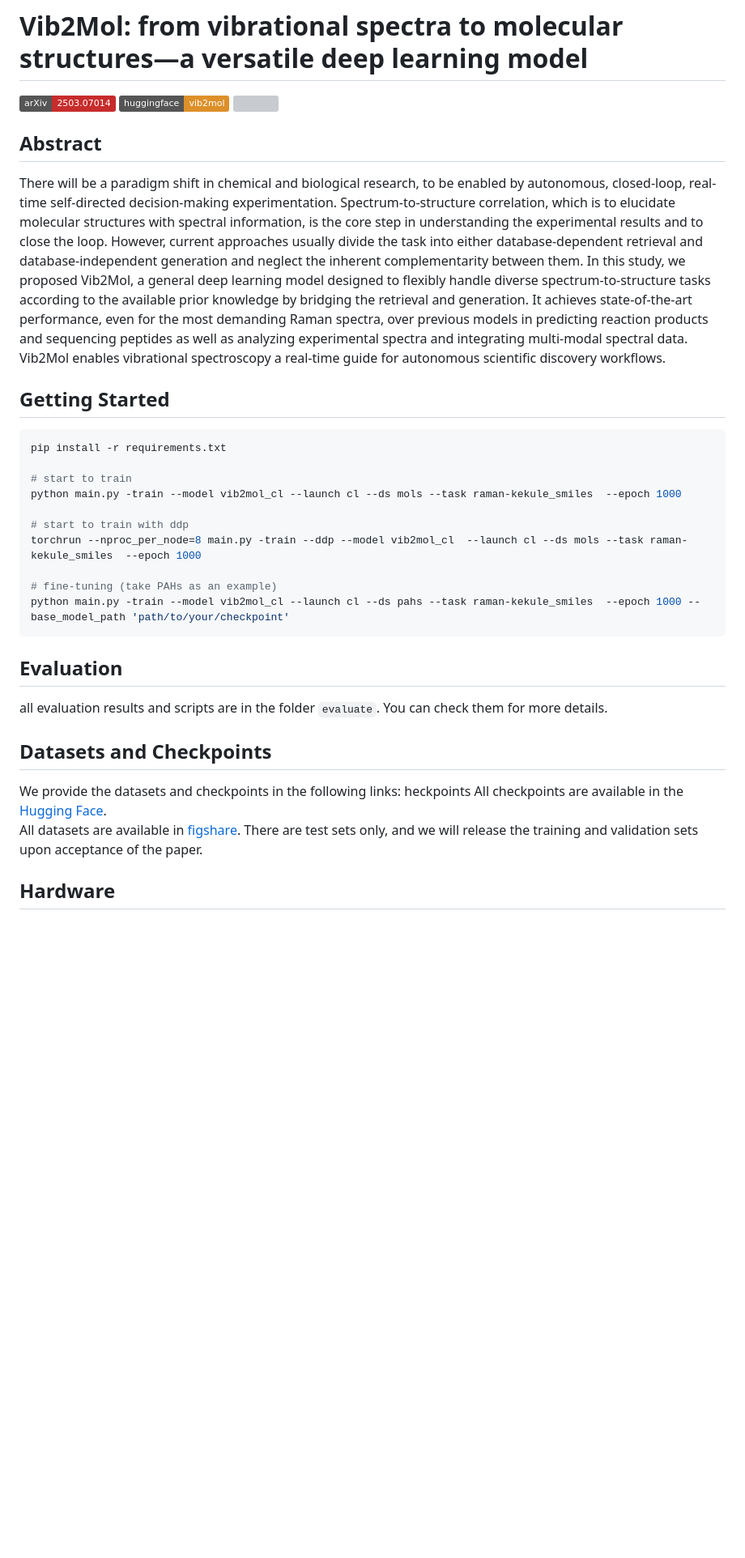
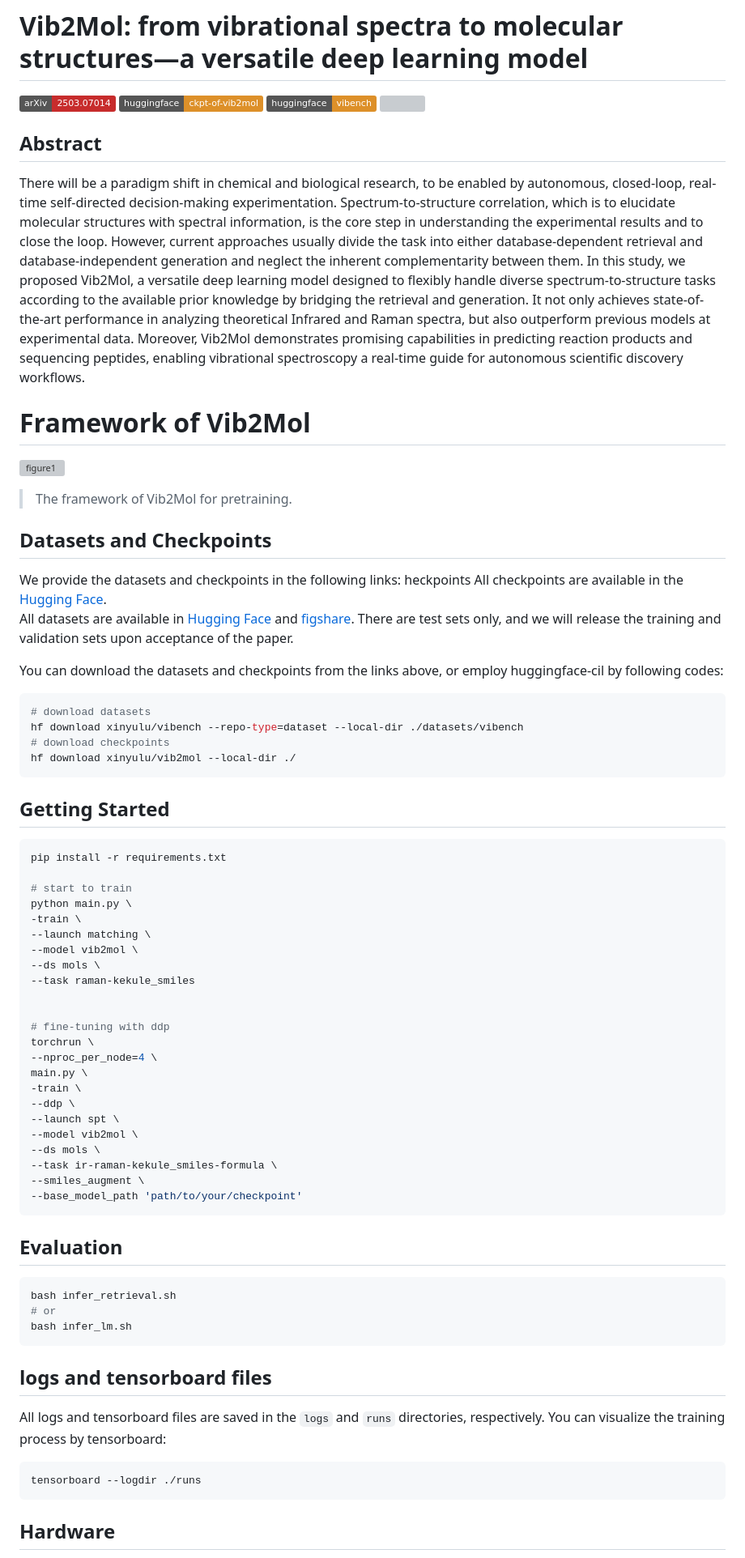
Before and after one commit to X1nyuLu/vib2mol, a Markdown page: README.md, the part around one of its changes. Shown at 81% size. GitHub-like rendering; badges without logos; blank space fills up the shorter version; grey boxes are pictures that could not be loaded.

````diff
--- a/README.md
+++ b/README.md
@@ -1,10 +1,29 @@
 # Vib2Mol: from vibrational spectra to molecular structures—a versatile deep learning model
 [![arXiv](https://img.shields.io/badge/arXiv-2503.07014-c72c2c.svg)](https://arxiv.org/abs/2503.07014)
-[![](https://img.shields.io/badge/huggingface-vib2mol-dd9029)](https://huggingface.co/xinyulu/vib2mol)
+[![](https://img.shields.io/badge/huggingface-ckpt--of--vib2mol-dd9029)](https://huggingface.co/xinyulu/vib2mol)
+[![](https://img.shields.io/badge/huggingface-vibench-dd9029)](https://huggingface.co/datasets/xinyulu/vibench)
 [![](https://img.shields.io/badge/figshare-10.6084/m9.figshare.28579832-2243da)](https://doi.org/10.6084/m9.figshare.28579832)
 
 ## Abstract
-There will be a paradigm shift in chemical and biological research, to be enabled by autonomous, closed-loop, real-time self-directed decision-making experimentation. Spectrum-to-structure correlation, which is to elucidate molecular structures with spectral information, is the core step in understanding the experimental results and to close the loop. However, current approaches usually divide the task into either database-dependent retrieval and database-independent generation and neglect the inherent complementarity between them. In this study, we proposed Vib2Mol, a general deep learning model designed to flexibly handle diverse spectrum-to-structure tasks according to the available prior knowledge by bridging the retrieval and generation. It achieves state-of-the-art performance, even for the most demanding Raman spectra, over previous models in predicting reaction products and sequencing peptides as well as analyzing experimental spectra and integrating multi-modal spectral data. Vib2Mol enables vibrational spectroscopy a real-time guide for autonomous scientific discovery workflows.
+There will be a paradigm shift in chemical and biological research, to be enabled by autonomous, closed-loop, real-time self-directed decision-making experimentation. Spectrum-to-structure correlation, which is to elucidate molecular structures with spectral information, is the core step in understanding the experimental results and to close the loop. However, current approaches usually divide the task into either database-dependent retrieval and database-independent generation and neglect the inherent complementarity between them. In this study, we proposed Vib2Mol, a versatile deep learning model designed to flexibly handle diverse spectrum-to-structure tasks according to the available prior knowledge by bridging the retrieval and generation. It not only achieves state-of-the-art performance in analyzing theoretical Infrared and Raman spectra, but also outperform previous models at experimental data. Moreover, Vib2Mol demonstrates promising capabilities in predicting reaction products and sequencing peptides, enabling vibrational spectroscopy a real-time guide for autonomous scientific discovery workflows.
+
+# Framework of Vib2Mol
+![figure1](./docs/Figure1.svg)
+> The framework of Vib2Mol for pretraining.
+
+## Datasets and Checkpoints
+We provide the datasets and checkpoints in the following links:
+heckpoints
+All checkpoints are available in the [Hugging Face](https://huggingface.co/xinyulu/vib2mol).
+All datasets are available in [Hugging Face](https://huggingface.co/datasets/xinyulu/vibench) and [figshare](https://doi.org/10.6084/m9.figshare.28579832). There are test sets only, and we will release the training and validation sets upon acceptance of the paper.
+
+You can download the datasets and checkpoints from the links above, or employ huggingface-cil by following codes:
+```bash
+# download datasets
+hf download xinyulu/vibench --repo-type=dataset --local-dir ./datasets/vibench
+# download checkpoints
+hf download xinyulu/vib2mol --local-dir ./
+```
 
 
 ## Getting Started
@@ -12,23 +31,40 @@ There will be a paradigm shift in chemical and biological research, to be enable
 pip install -r requirements.txt
 
 # start to train
-python main.py -train --model vib2mol_cl --launch cl --ds mols --task raman-kekule_smiles  --epoch 1000
+python main.py \
+-train \
+--launch matching \
+--model vib2mol \
+--ds mols \
+--task raman-kekule_smiles
 
-# start to train with ddp
-torchrun --nproc_per_node=8 main.py -train --ddp --model vib2mol_cl  --launch cl --ds mols --task raman-kekule_smiles  --epoch 1000
 
-# fine-tuning (take PAHs as an example)
-python main.py -train --model vib2mol_cl --launch cl --ds pahs --task raman-kekule_smiles  --epoch 1000 --base_model_path 'path/to/your/checkpoint'
+# fine-tuning with ddp
+torchrun \
+--nproc_per_node=4 \
+main.py \
+-train \
+--ddp \
+--launch spt \
+--model vib2mol \
+--ds mols \
+--task ir-raman-kekule_smiles-formula \
+--smiles_augment \
+--base_model_path 'path/to/your/checkpoint'
 ```
 
 ## Evaluation
-all evaluation results and scripts are in the folder `evaluate`. You can check them for more details.
+```bash
+bash infer_retrieval.sh
+# or
+bash infer_lm.sh
+```
 
-## Datasets and Checkpoints
-We provide the datasets and checkpoints in the following links:
-heckpoints
-All checkpoints are available in the [Hugging Face](https://huggingface.co/xinyulu/vib2mol).
-All datasets are available in [figshare](https://doi.org/10.6084/m9.figshare.28579832). There are test sets only, and we will release the training and validation sets upon acceptance of the paper.
-
+## logs and tensorboard files
+All logs and tensorboard files are saved in the `logs` and `runs` directories, respectively.
+You can visualize the training process by tensorboard:
+```bash
+tensorboard --logdir ./runs
+```
 
 ## Hardware
````
Also changed, not shown: other parts of README.md (+2 -2 lines).
